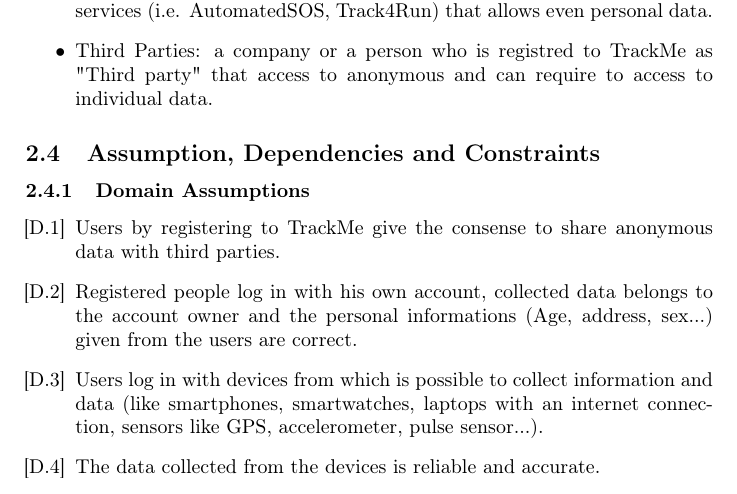
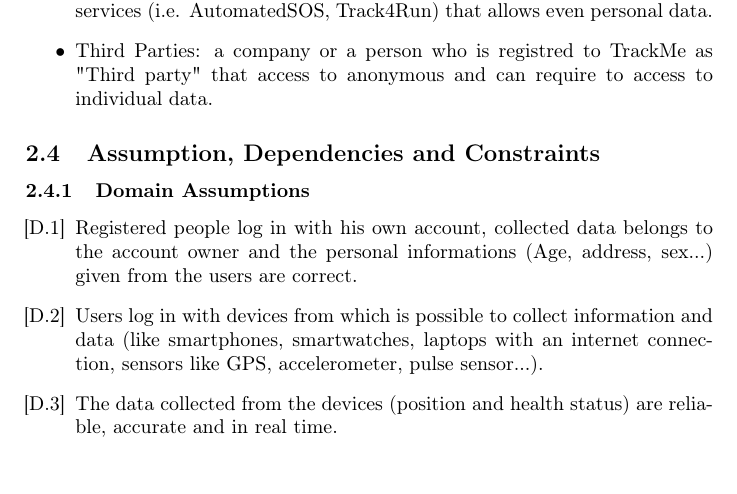
Before and after one commit to Orion3k/SalaorniTerraccianoTrivilino, a LaTeX document (RASD.tex): part of page 5 of 6, cut so that both start at the same text. Compiled offline with pdfLaTeX.

Commit message:
Updated Domain assumption

```diff
--- a/RASD.tex
+++ b/RASD.tex
@@ -133,10 +133,12 @@ TrackMe develops itself two third-party services: AutomatedSOS and Track4Run.
 
 
 \begin{enumerate}[label={[D.\arabic*]}]
-    \item Users by registering to TrackMe give the consense to share anonymous data with third parties.
+
+
     \item Registered people log in with his own account, collected data belongs to the account owner and the personal informations (Age, address, sex...) given from the users are correct.
     \item Users log in with devices from which is possible to collect information and data (like smartphones, smartwatches, laptops with an internet connection, sensors like GPS, accelerometer, pulse sensor...).
-    \item The data collected from the devices is reliable and accurate.
+    \item The data collected from the devices (position and health status) are reliable, accurate and in real time.
+
 \end{enumerate}
 
 
```
